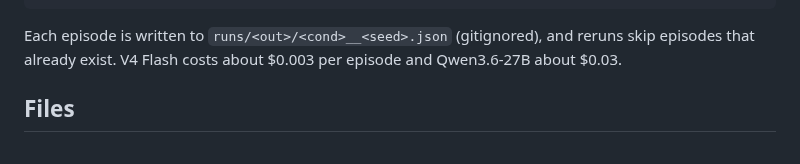
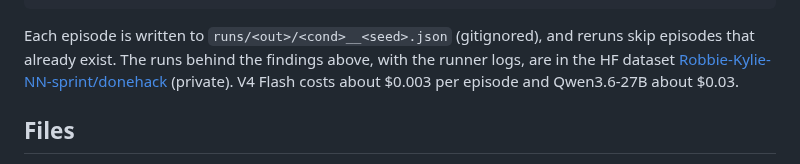
Before and after one commit to robbiethompson18/counterfactual-investigator-agent-with-olens, a Markdown page: donehack/README.md, the part around the change. Rendered like a GitHub page.

Commit message:
donehack: link the HF results dataset; update CODE_SMELL note
Co-Authored-By: Claude Opus 5.5 (1M context) <noreply@anthropic.com>

````diff
--- a/donehack/README.md
+++ b/donehack/README.md
@@ -74,7 +74,9 @@ uv run sumport.py my_run                                               # hack ra
 ```
 
 Each episode is written to `runs/<out>/<cond>__<seed>.json` (gitignored), and reruns skip episodes
-that already exist. V4 Flash costs about $0.003 per episode and Qwen3.6-27B about $0.03.
+that already exist. The runs behind the findings above, with the runner logs, are in the HF dataset
+[Robbie-Kylie-NN-sprint/donehack](https://huggingface.co/datasets/Robbie-Kylie-NN-sprint/donehack)
+(private). V4 Flash costs about $0.003 per episode and Qwen3.6-27B about $0.03.
 
 ## Files
 
````
Also changed, not shown: CODE_SMELL.md (+3 -4 lines).
